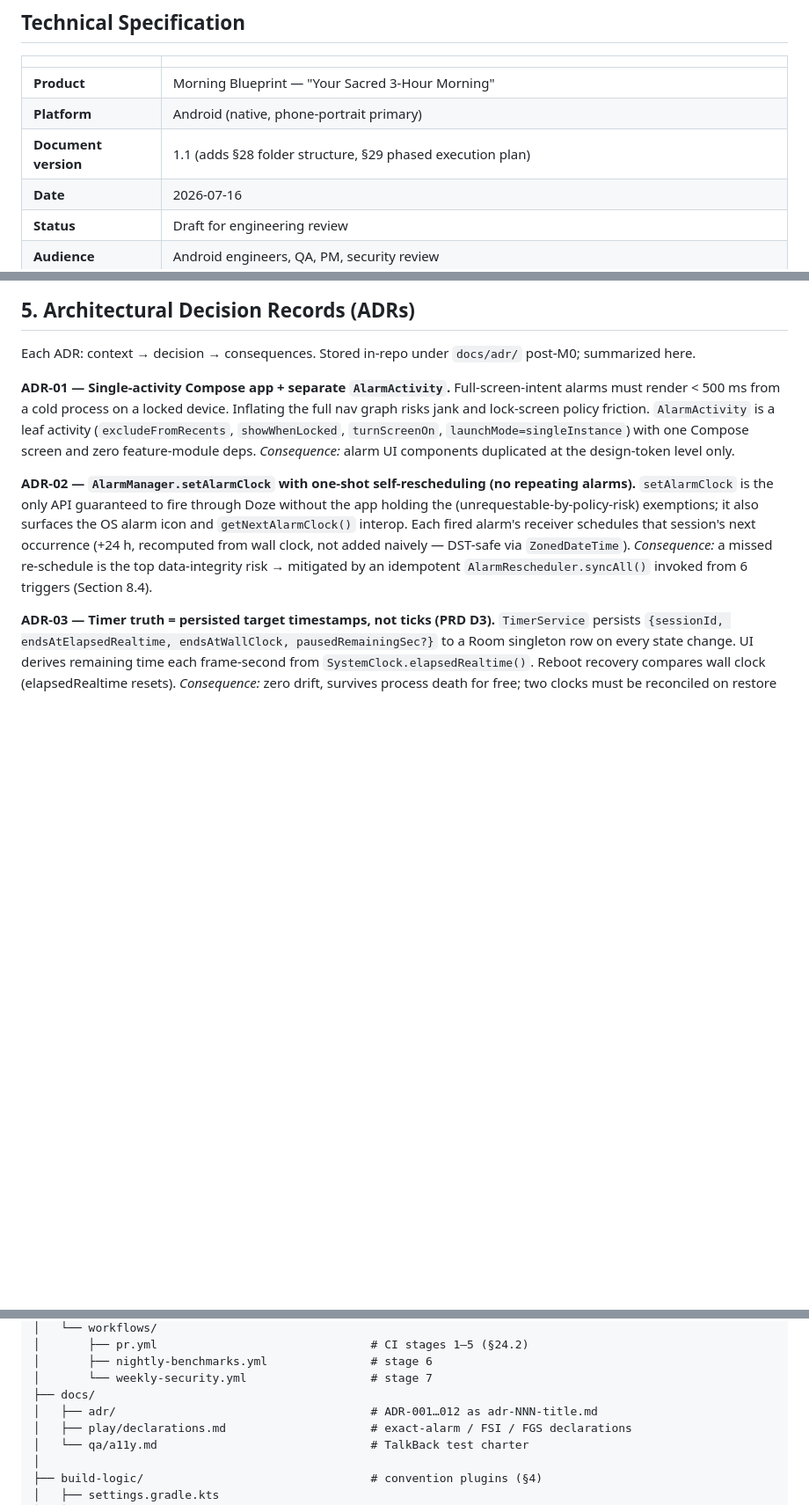
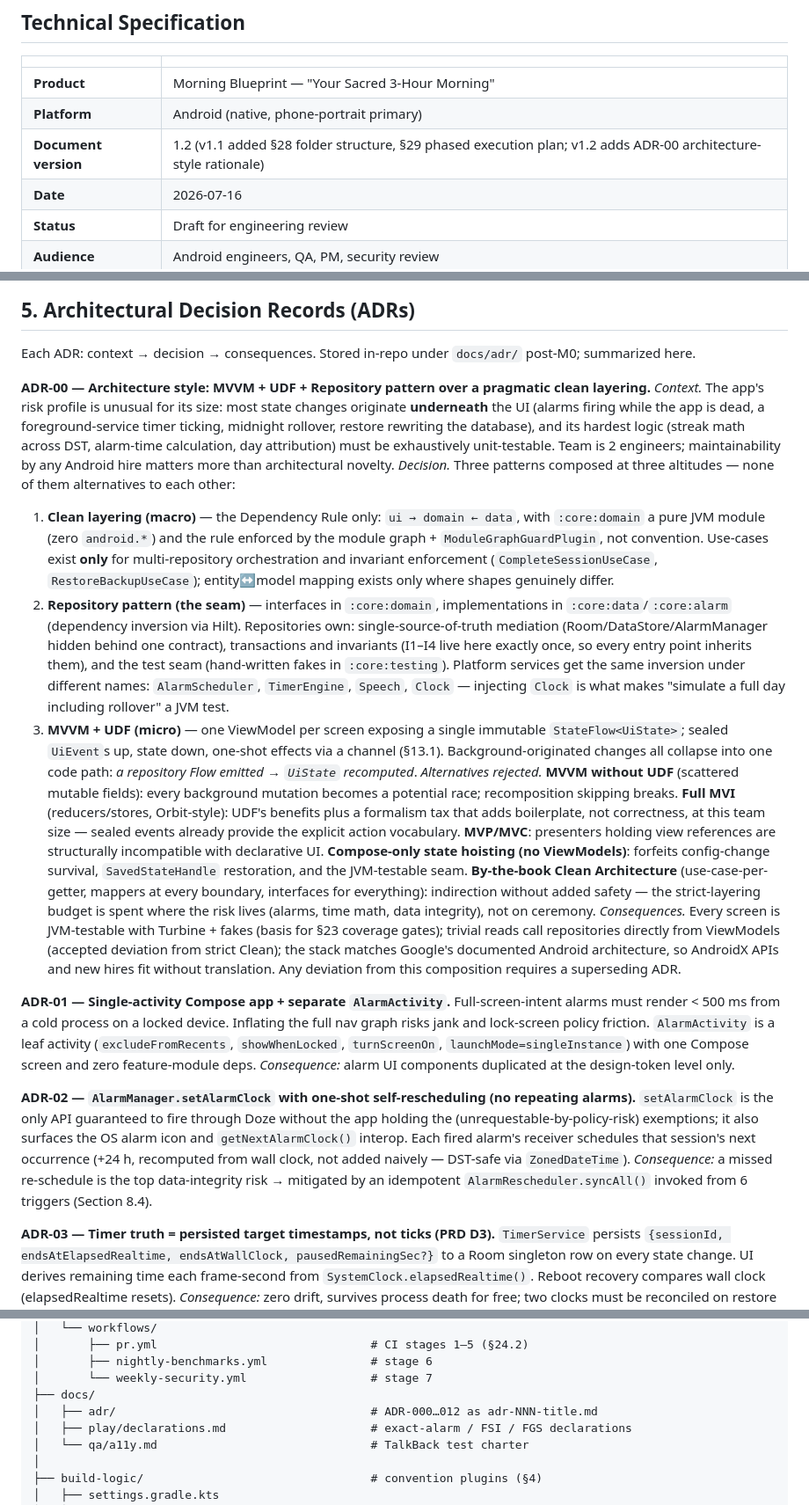
Before and after one commit to maduoma/myprofile, a Markdown page: docs/MorningBlueprint_Android_TechSpec.md, 3 parts joined by grey strips. Shown at 88% size. Drawn GitHub-style; blank space fills up the shorter version.

Commit message:
Add ADR-00 architecture-style rationale to Tech Spec
Records the selection of MVVM + UDF + Repository pattern over a
pragmatic clean layering: context (background-originated state changes,
testability-critical time math, 2-engineer team), the three-altitude
composition, rejected alternatives (MVVM without UDF, full MVI, MVP/MVC,
Compose-only hoisting, by-the-book Clean), and consequences. Updates
ADR range references to 000-012; doc v1.2.

Co-Authored-By: Claude Fable 5 <noreply@anthropic.com>
Claude-Session: https://claude.ai/code/session_01S3ByU4qqvf4NKmqwtkos8c

```diff
--- a/docs/MorningBlueprint_Android_TechSpec.md
+++ b/docs/MorningBlueprint_Android_TechSpec.md
@@ -5,7 +5,7 @@
 |---|---|
 | **Product** | Morning Blueprint — "Your Sacred 3-Hour Morning" |
 | **Platform** | Android (native, phone-portrait primary) |
-| **Document version** | 1.1 (adds §28 folder structure, §29 phased execution plan) |
+| **Document version** | 1.2 (v1.1 added §28 folder structure, §29 phased execution plan; v1.2 adds ADR-00 architecture-style rationale) |
 | **Date** | 2026-07-16 |
 | **Status** | Draft for engineering review |
 | **Audience** | Android engineers, QA, PM, security review |
@@ -186,6 +186,15 @@ Convention plugins in `build-logic/`: `mb.android.library`, `mb.android.feature`
 ## 5. Architectural Decision Records (ADRs)
 
 Each ADR: context → decision → consequences. Stored in-repo under `docs/adr/` post-M0; summarized here.
+
+**ADR-00 — Architecture style: MVVM + UDF + Repository pattern over a pragmatic clean layering.**
+*Context.* The app's risk profile is unusual for its size: most state changes originate **underneath** the UI (alarms firing while the app is dead, a foreground-service timer ticking, midnight rollover, restore rewriting the database), and its hardest logic (streak math across DST, alarm-time calculation, day attribution) must be exhaustively unit-testable. Team is 2 engineers; maintainability by any Android hire matters more than architectural novelty.
+*Decision.* Three patterns composed at three altitudes — none of them alternatives to each other:
+1. **Clean layering (macro)** — the Dependency Rule only: `ui → domain ← data`, with `:core:domain` a pure JVM module (zero `android.*`) and the rule enforced by the module graph + `ModuleGraphGuardPlugin`, not convention. Use-cases exist **only** for multi-repository orchestration and invariant enforcement (`CompleteSessionUseCase`, `RestoreBackupUseCase`); entity↔model mapping exists only where shapes genuinely differ.
+2. **Repository pattern (the seam)** — interfaces in `:core:domain`, implementations in `:core:data`/`:core:alarm` (dependency inversion via Hilt). Repositories own: single-source-of-truth mediation (Room/DataStore/AlarmManager hidden behind one contract), transactions and invariants (I1–I4 live here exactly once, so every entry point inherits them), and the test seam (hand-written fakes in `:core:testing`). Platform services get the same inversion under different names: `AlarmScheduler`, `TimerEngine`, `Speech`, `Clock` — injecting `Clock` is what makes "simulate a full day including rollover" a JVM test.
+3. **MVVM + UDF (micro)** — one ViewModel per screen exposing a single immutable `StateFlow<UiState>`; sealed `UiEvent`s up, state down, one-shot effects via a channel (§13.1). Background-originated changes all collapse into one code path: *a repository Flow emitted → `UiState` recomputed*.
+*Alternatives rejected.* **MVVM without UDF** (scattered mutable fields): every background mutation becomes a potential race; recomposition skipping breaks. **Full MVI** (reducers/stores, Orbit-style): UDF's benefits plus a formalism tax that adds boilerplate, not correctness, at this team size — sealed events already provide the explicit action vocabulary. **MVP/MVC**: presenters holding view references are structurally incompatible with declarative UI. **Compose-only state hoisting (no ViewModels)**: forfeits config-change survival, `SavedStateHandle` restoration, and the JVM-testable seam. **By-the-book Clean Architecture** (use-case-per-getter, mappers at every boundary, interfaces for everything): indirection without added safety — the strict-layering budget is spent where the risk lives (alarms, time math, data integrity), not on ceremony.
+*Consequences.* Every screen is JVM-testable with Turbine + fakes (basis for §23 coverage gates); trivial reads call repositories directly from ViewModels (accepted deviation from strict Clean); the stack matches Google's documented Android architecture, so AndroidX APIs and new hires fit without translation. Any deviation from this composition requires a superseding ADR.
 
 **ADR-01 — Single-activity Compose app + separate `AlarmActivity`.**
 Full-screen-intent alarms must render < 500 ms from a cold process on a locked device. Inflating the full nav graph risks jank and lock-screen policy friction. `AlarmActivity` is a leaf activity (`excludeFromRecents`, `showWhenLocked`, `turnScreenOn`, `launchMode=singleInstance`) with one Compose screen and zero feature-module deps. *Consequence:* alarm UI components duplicated at the design-token level only.
@@ -834,7 +843,7 @@ morning-blueprint/
 │       ├── nightly-benchmarks.yml               # stage 6
 │       └── weekly-security.yml                  # stage 7
 ├── docs/
-│   ├── adr/                                     # ADR-001…012 as adr-NNN-title.md
+│   ├── adr/                                     # ADR-000…012 as adr-NNN-title.md
 │   ├── play/declarations.md                     # exact-alarm / FSI / FGS declarations
 │   └── qa/a11y.md                               # TalkBack test charter
 │
```
Also changed, not shown: other parts of docs/MorningBlueprint_Android_TechSpec.md (+1 -1 lines).
